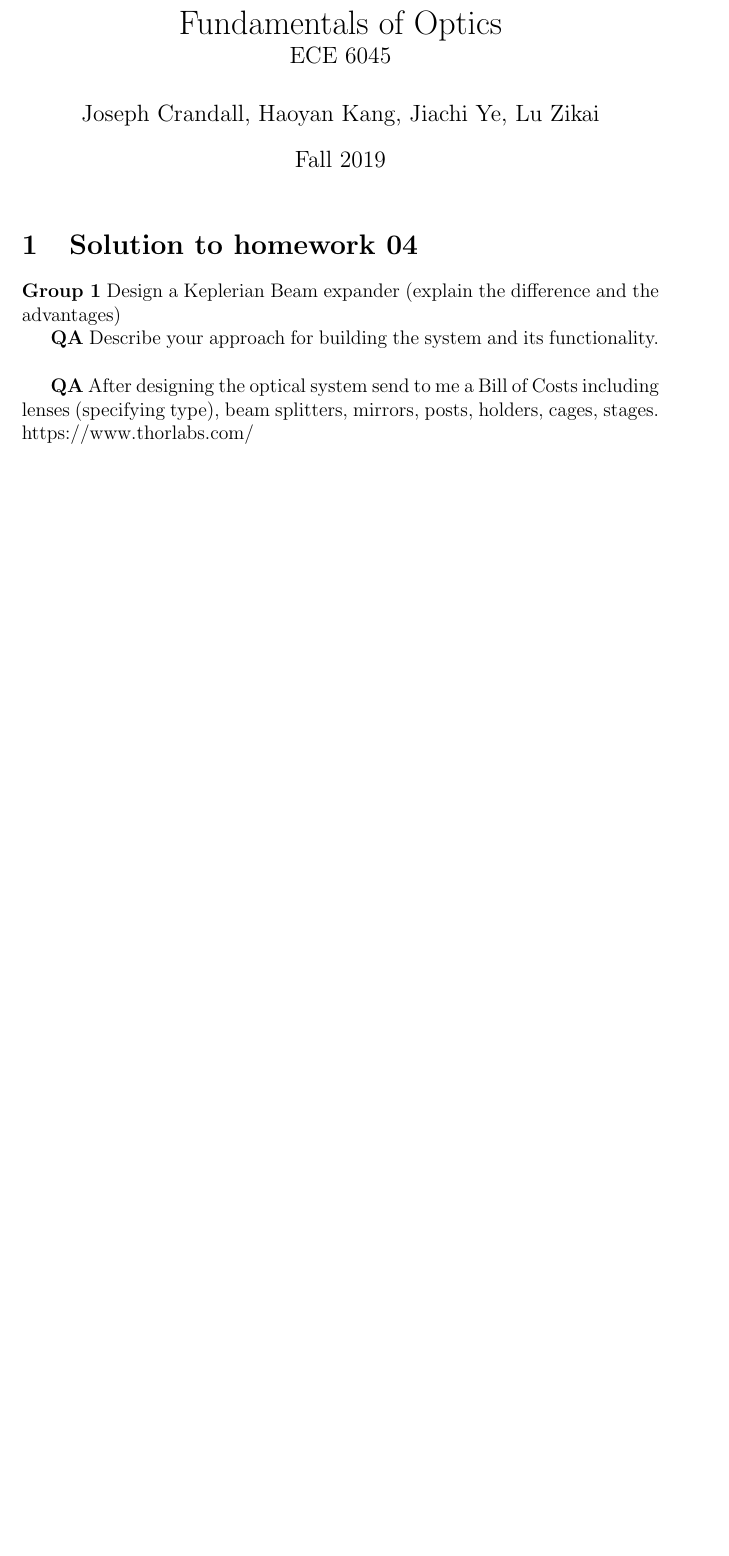
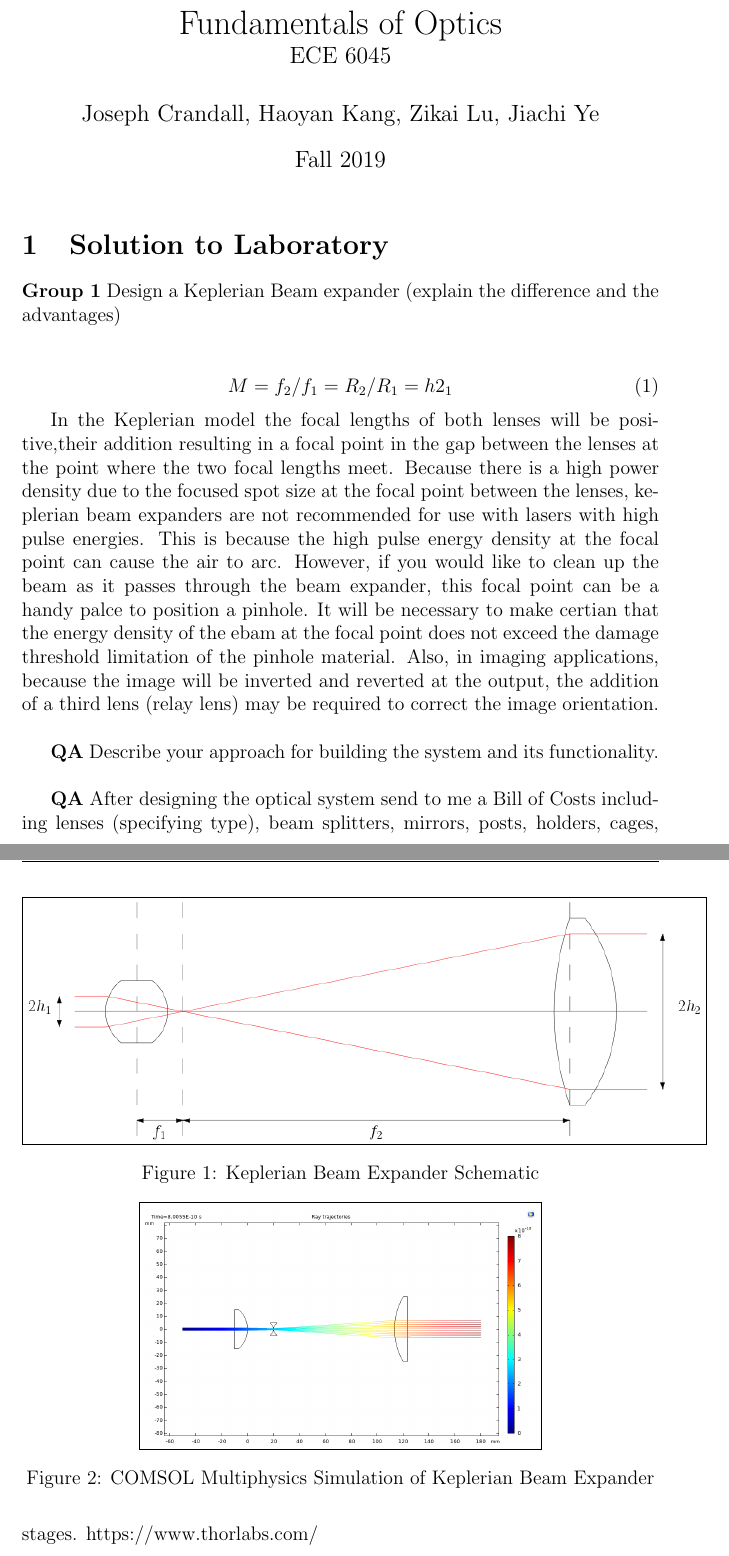
Before and after one commit to jwcrandall/ECE_6045_Fundamentals_of_Optics_Hw4, a LaTeX document (main.tex, which reads hw04sol.tex): part of the page before the commit and two parts of pages 1 and 2 of 4 after it, the two joined at a grey line, cut so that both start at the same text, the shorter picture padded with empty space. Compiled offline with pdfLaTeX.

```diff
--- a/hw04sol.tex
+++ b/hw04sol.tex
@@ -1,12 +1,27 @@
 \documentclass[main.tex]{subfiles}
 \begin{document}
 
-\textbf{Group 1} Design a Keplerian Beam expander (explain the difference and the advantages)
+\textbf{Group 1} Design a Keplerian Beam expander (explain the difference and the advantages)\\
+
+\begin{figure}\label{fig:1}
+\centering\fbox{\includegraphics[height=2.0in]{figures/setup2/Keplerian-Beam-Expander.png}}
+\caption{Keplerian Beam Expander Schematic}
+\end{figure}
+
+\begin{equation}\label{eq:e1}
+M=f_2/f_1= R_2/R_1 = h2_1
+\end{equation}
+
+In the Keplerian model the focal lengths of both lenses will be positive,their addition resulting in a focal point in the gap between the lenses at the point where the two focal lengths meet. Because there is a high power density due to the focused spot size at the focal point between the lenses, keplerian beam expanders are not recommended for use with lasers with high pulse energies. This is because the high pulse energy density at the focal point can cause the air to arc. However, if you would like to clean up the beam as it passes through the beam expander, this focal point can be a handy palce to position a pinhole. It will be necessary to make certian that the energy density of the ebam at the focal point does not exceed the damage threshold limitation of the pinhole material. Also, in imaging applications, because the image will be inverted and reverted at the output, the addition of a third lens (relay lens) may be required to correct the image orientation.\\
 
 \textbf{Q&A} Describe your approach for building the system and its functionality.\\
 
-\textbf{Q&A} After designing the optical system send to me a Bill of Costs including lenses (specifying type), beam splitters, mirrors, posts, holders, cages, stages. https://www.thorlabs.com/
+\textbf{Q&A} After designing the optical system send to me a Bill of Costs including lenses (specifying type), beam splitters, mirrors, posts, holders, cages, stages. https://www.thorlabs.com/\\
 
 \textbf{Specs Group 1-2} The system is not affected by chromatic aberration, the beam size has to be adjustable according to tunable focusing, Initial beam size of the laser $\SI{2}{m\metre}$.\\
 
-Laser beam $d=2mm$, Camera Sensor $1/1.8$, and has to sense variation of the refractive index in the \SI{20}{m\second} regime. (specs on the sensor side)
+Laser beam $d=2mm$, Camera Sensor $1/1.8$, and has to sense variation of the refractive index in the \SI{20}{m\second} regime. (specs on the sensor side)\\
+
+\begin{figure}\label{fig:2}
+\centering\fbox{\includegraphics[height=2.0in]{figures/setup2/comsol/comsol_1.png}}
+\caption{COMSOL Multiphysics Simulation of Keplerian Beam Expander}
--- a/main.tex
+++ b/main.tex
@@ -7,13 +7,12 @@
 
 \title{Fundamentals of Optics\\
 \large ECE 6045}
-\author{Joseph Crandall, Haoyan Kang, Jiachi Ye, Lu Zikai}
+\author{Joseph Crandall, Haoyan Kang, Zikai Lu, Jiachi Ye}
 \date{Fall 2019}
 
 \begin{document}
 \maketitle
-
-\section{Solution to homework 04}
+\section{Solution to Laboratory}
 \subfile{hw04sol.tex}
 
 \end{document}
```
Also changed, not shown: figures/setup1/Zbeam_1.jpeg (added), figures/setup1/Zbeam_2.jpeg (added), figures/setup2/Keplerian-Beam-Expander.png (added), figures/setup2/comsol/comsol_1.png (added), figures/setup2/comsol/comsol_2.png (added), figures/setup2/comsol/comsol_3.png (added), figures/setup2/comsol/comsol_4.png (added), hw04sol.tex (25 more changed lines), 4 other files.
